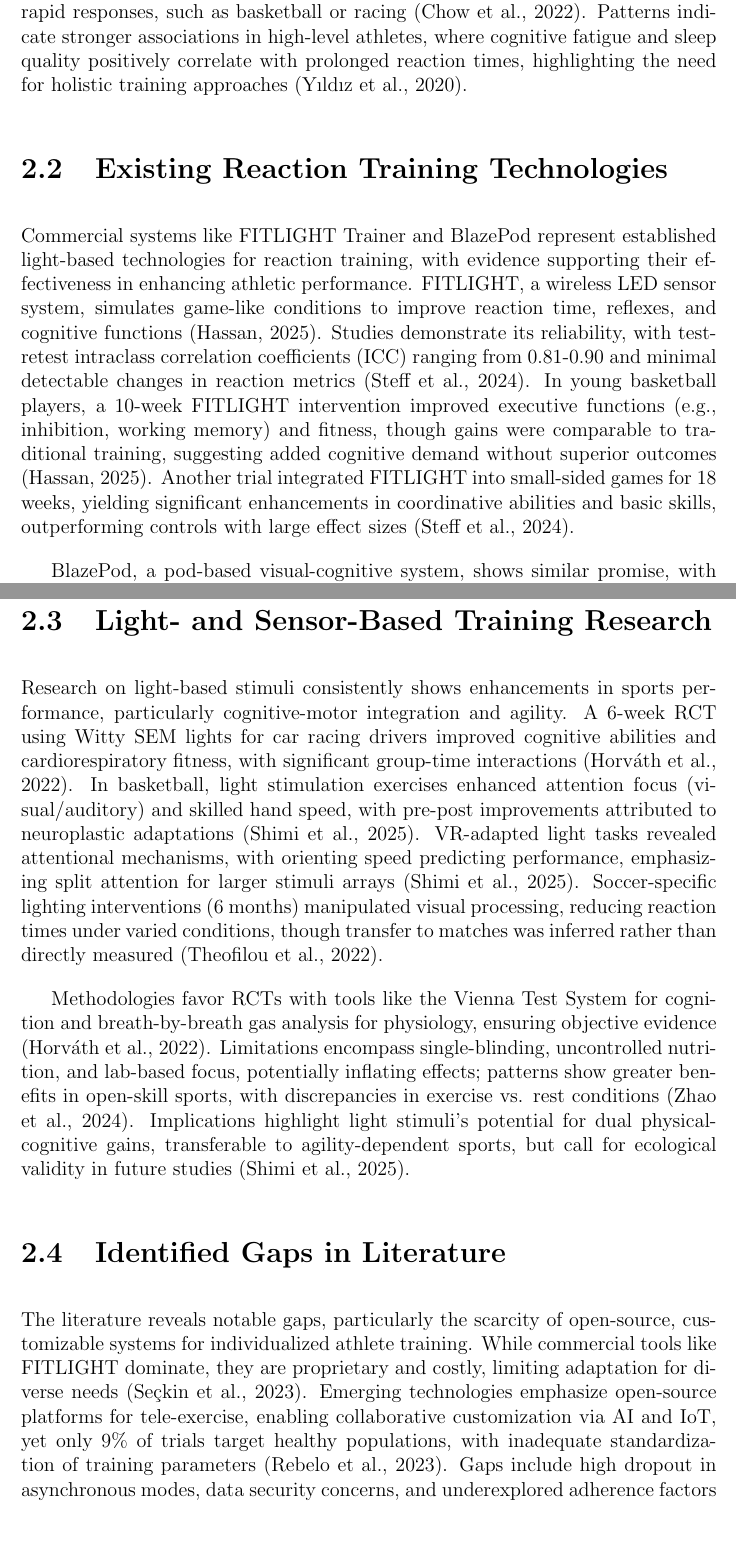
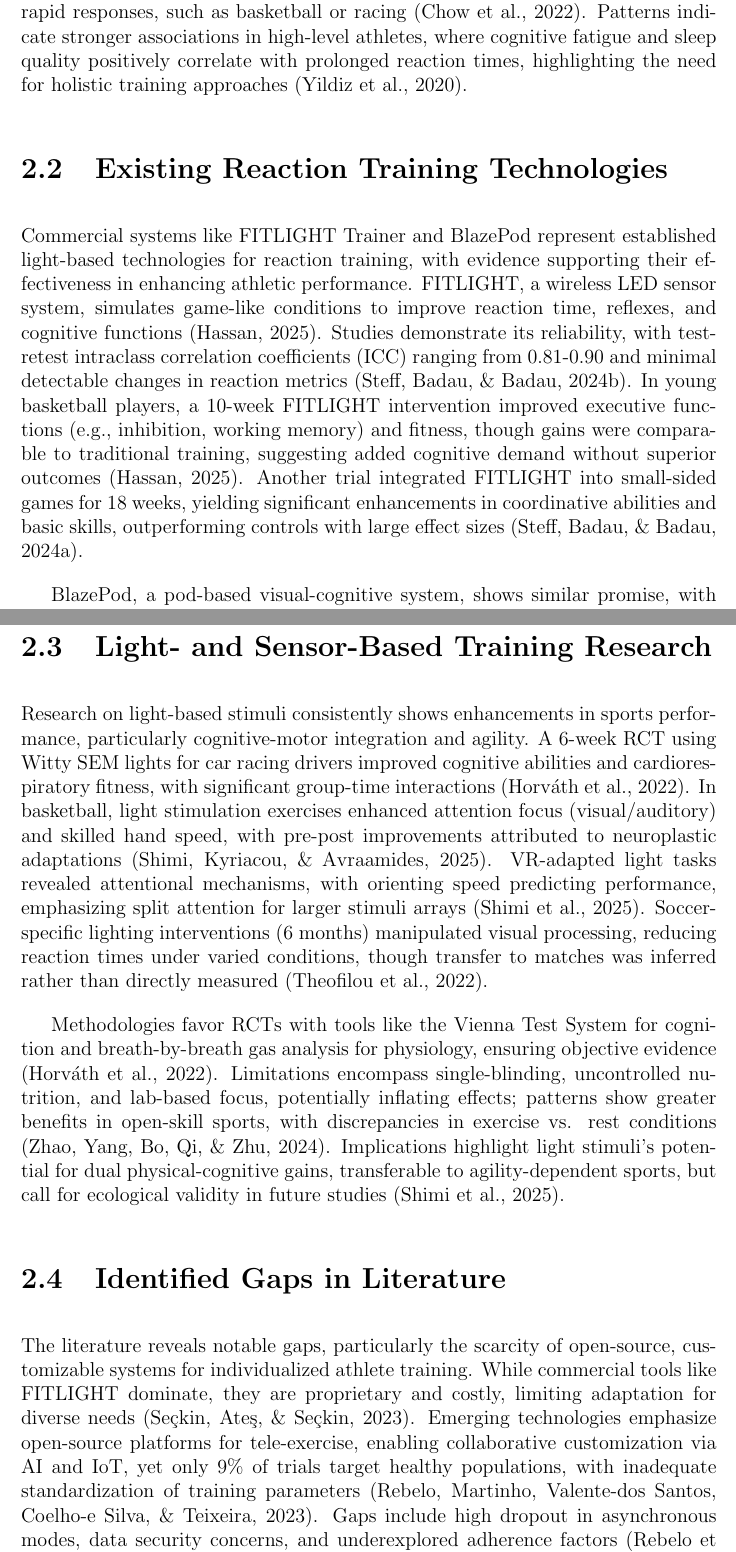
Before and after one commit to cpcelestial/CMSC-198.1, a LaTeX thesis (Document/main.tex, which reads Document/chapter_2.tex): two parts of pages 12 and 13 of 23 before the commit and two parts of pages 12 and 13 of 25 after it, joined at a grey line, cut so that both start at the same text, the shorter picture padded with empty space. Compiled offline with pdfLaTeX.

Commit message:
updated citations

```diff
--- a/Document/chapter_2.tex
+++ b/Document/chapter_2.tex
@@ -9,21 +9,21 @@ Reaction time and agility in athletes are influenced by a complex interplay of n
 
-Methodologies in these studies often employ systematic reviews and correlational analyses, drawing from diverse athletic populations (e.g., team sports like soccer) (Turna, 2020). Limitations include reliance on lab-based tests that may not fully replicate field conditions, potentially underestimating contextual factors like fatigue or cognitive load (Pojskic et al., 2019). Implications suggest that training targeting neuroplasticity—through repeated stimuli—can enhance synaptic efficiency, reducing reaction latencies and improving agility in sports requiring rapid responses, such as basketball or racing (Chow et al., 2022). Patterns indicate stronger associations in high-level athletes, where cognitive fatigue and sleep quality positively correlate with prolonged reaction times, highlighting the need for holistic training approaches (Yıldız et al., 2020).
+Methodologies in these studies often employ systematic reviews and correlational analyses, drawing from diverse athletic populations (e.g., team sports like soccer) \cite{Turna:2020:EAT}. Limitations include reliance on lab-based tests that may not fully replicate field conditions, potentially underestimating contextual factors like fatigue or cognitive load \cite{Pojskic:2019:RVU}. Implications suggest that training targeting neuroplasticity—through repeated stimuli—can enhance synaptic efficiency, reducing reaction latencies and improving agility in sports requiring rapid responses, such as basketball or racing \cite{Chow:2022:RTP}. Patterns indicate stronger associations in high-level athletes, where cognitive fatigue and sleep quality positively correlate with prolonged reaction times, highlighting the need for holistic training approaches \cite{Yildiz:2020:RRA}.
 
 
 \section{Existing Reaction Training Technologies}
 
-Commercial systems like FITLIGHT Trainer and BlazePod represent established light-based technologies for reaction training, with evidence supporting their effectiveness in enhancing athletic performance. FITLIGHT, a wireless LED sensor system, simulates game-like conditions to improve reaction time, reflexes, and cognitive functions (Hassan, 2025). Studies demonstrate its reliability, with test-retest intraclass correlation coefficients (ICC) ranging from 0.81-0.90 and minimal detectable changes in reaction metrics (Steff et al., 2024). In young basketball players, a 10-week FITLIGHT intervention improved executive functions (e.g., inhibition, working memory) and fitness, though gains were comparable to traditional training, suggesting added cognitive demand without superior outcomes (Hassan, 2025). Another trial integrated FITLIGHT into small-sided games for 18 weeks, yielding significant enhancements in coordinative abilities and basic skills, outperforming controls with large effect sizes (Steff et al., 2024).
+Commercial systems like FITLIGHT Trainer and BlazePod represent established light-based technologies for reaction training, with evidence supporting their effectiveness in enhancing athletic performance. FITLIGHT, a wireless LED sensor system, simulates game-like conditions to improve reaction time, reflexes, and cognitive functions \cite{Hassan:2025:FTI}. Studies demonstrate its reliability, with test-retest intraclass correlation coefficients (ICC) ranging from 0.81-0.90 and minimal detectable changes in reaction metrics \cite{Steff:2024:SIE}. In young basketball players, a 10-week FITLIGHT intervention improved executive functions (e.g., inhibition, working memory) and fitness, though gains were comparable to traditional training, suggesting added cognitive demand without superior outcomes \cite{Hassan:2025:FTI}. Another trial integrated FITLIGHT into small-sided games for 18 weeks, yielding significant enhancements in coordinative abilities and basic skills, outperforming controls with large effect sizes \cite{Steff:2024:IAR}.
 
-BlazePod, a pod-based visual-cognitive system, shows similar promise, with excellent reliability in balance activities (Çekok \& Anaforoğlu, 2025). A 6-month program in adolescent soccer players improved simple reaction time and cognitive tasks, but between-group differences were non-significant compared to standard training, indicating contextual benefits rather than inherent superiority (Theofilou et al., 2022). Methodologies typically use randomized controlled trials (RCTs) with pre-post assessments, validated via tools like the Stroop Test for cognition and TUG for effort (Çekok \& Anaforoğlu, 2025). Limitations include small samples (n = 20-50) and short durations (6-18 weeks), risking overestimation of effects due to novelty; discrepancies arise in massed vs. distributed scheduling, with longer protocols showing sustained gains (Steff et al., 2024b). Implications underscore these systems' role in individualized drills, boosting engagement through gamification, though high costs and proprietary designs limit accessibility for broader athletic populations (Hassan, 2025).
+BlazePod, a pod-based visual-cognitive system, shows similar promise, with excellent reliability in balance activities \cite{Cekok:2025:EBV}. A 6-month program in adolescent soccer players improved simple reaction time and cognitive tasks, but between-group differences were non-significant compared to standard training, indicating contextual benefits rather than inherent superiority \cite{Theofilou:2022:EVS}. Methodologies typically use randomized controlled trials (RCTs) with pre-post assessments, validated via tools like the Stroop Test for cognition and TUG for effort \cite{Cekok:2025:EBV}. Limitations include small samples (n = 20-50) and short durations (6-18 weeks), risking overestimation of effects due to novelty; discrepancies arise in massed vs. distributed scheduling, with longer protocols showing sustained gains \cite{Steff:2024:IAR}. Implications underscore these systems' role in individualized drills, boosting engagement through gamification, though high costs and proprietary designs limit accessibility for broader athletic populations \cite{Hassan:2025:FTI}.
 
 
 \section{Light- and Sensor-Based Training Research}
 
-Research on light-based stimuli consistently shows enhancements in sports performance, particularly cognitive-motor integration and agility. A 6-week RCT using Witty SEM lights for car racing drivers improved cognitive abilities and cardiorespiratory fitness, with significant group-time interactions (Horváth et al., 2022). In basketball, light stimulation exercises enhanced attention focus (visual/auditory) and skilled hand speed, with pre-post improvements attributed to neuroplastic adaptations (Shimi et al., 2025). VR-adapted light tasks revealed attentional mechanisms, with orienting speed predicting performance, emphasizing split attention for larger stimuli arrays (Shimi et al., 2025). Soccer-specific lighting interventions (6 months) manipulated visual processing, reducing reaction times under varied conditions, though transfer to matches was inferred rather than directly measured (Theofilou et al., 2022).
+Research on light-based stimuli consistently shows enhancements in sports performance, particularly cognitive-motor integration and agility. A 6-week RCT using Witty SEM lights for car racing drivers improved cognitive abilities and cardiorespiratory fitness, with significant group-time interactions \cite{Horvath:2022:ARA}. In basketball, light stimulation exercises enhanced attention focus (visual/auditory) and skilled hand speed, with pre-post improvements attributed to neuroplastic adaptations \cite{Shimi:2025:AML}. VR-adapted light tasks revealed attentional mechanisms, with orienting speed predicting performance, emphasizing split attention for larger stimuli arrays \cite{Shimi:2025:AML}. Soccer-specific lighting interventions (6 months) manipulated visual processing, reducing reaction times under varied conditions, though transfer to matches was inferred rather than directly measured \cite{Theofilou:2022:EVS}.
 
-Methodologies favor RCTs with tools like the Vienna Test System for cognition and breath-by-breath gas analysis for physiology, ensuring objective evidence (Horváth et al., 2022). Limitations encompass single-blinding, uncontrolled nutrition, and lab-based focus, potentially inflating effects; patterns show greater benefits in open-skill sports, with discrepancies in exercise vs. rest conditions (Zhao et al., 2024). Implications highlight light stimuli's potential for dual physical-cognitive gains, transferable to agility-dependent sports, but call for ecological validity in future studies (Shimi et al., 2025).
+Methodologies favor RCTs with tools like the Vienna Test System for cognition and breath-by-breath gas analysis for physiology, ensuring objective evidence \cite{Horvath:2022:ARA}. Limitations encompass single-blinding, uncontrolled nutrition, and lab-based focus, potentially inflating effects; patterns show greater benefits in open-skill sports, with discrepancies in exercise vs. rest conditions \cite{Zhao:2024:RPS}. Implications highlight light stimuli's potential for dual physical-cognitive gains, transferable to agility-dependent sports, but call for ecological validity in future studies \cite{Shimi:2025:AML}.
 
 
 \section{Identified Gaps in Literature}
 
-The literature reveals notable gaps, particularly the scarcity of open-source, customizable systems for individualized athlete training. While commercial tools like FITLIGHT dominate, they are proprietary and costly, limiting adaptation for diverse needs (Seçkin et al., 2023). Emerging technologies emphasize open-source platforms for tele-exercise, enabling collaborative customization via AI and IoT, yet only 9\% of trials target healthy populations, with inadequate standardization of training parameters (Rebelo et al., 2023). Gaps include high dropout in asynchronous modes, data security concerns, and underexplored adherence factors (Rebelo et al., 2023). Methodologies in gap analyses rely on narrative reviews, highlighting sustainability challenges in open-source projects (Seçkin et al., 2023). This implicates the need for accessible systems to democratize training, addressing disparities in research on healthy athletes.
+The literature reveals notable gaps, particularly the scarcity of open-source, customizable systems for individualized athlete training. While commercial tools like FITLIGHT dominate, they are proprietary and costly, limiting adaptation for diverse needs \cite{Seckin:2023:RWT}. Emerging technologies emphasize open-source platforms for tele-exercise, enabling collaborative customization via AI and IoT, yet only 9\% of trials target healthy populations, with inadequate standardization of training parameters \cite{Rebelo:2023:FDA}. Gaps include high dropout in asynchronous modes, data security concerns, and underexplored adherence factors \cite{Rebelo:2023:FDA}. Methodologies in gap analyses rely on narrative reviews, highlighting sustainability challenges in open-source projects \cite{Seckin:2023:RWT}. This implicates the need for accessible systems to democratize training, addressing disparities in research on healthy athletes.
```
Also changed, not shown: Document/chapter_1.tex (+4 -4 lines), Document/main.bbl, Document/main.pdf, Document/chapter_2.tex (2 more changed lines), 10 other files.
